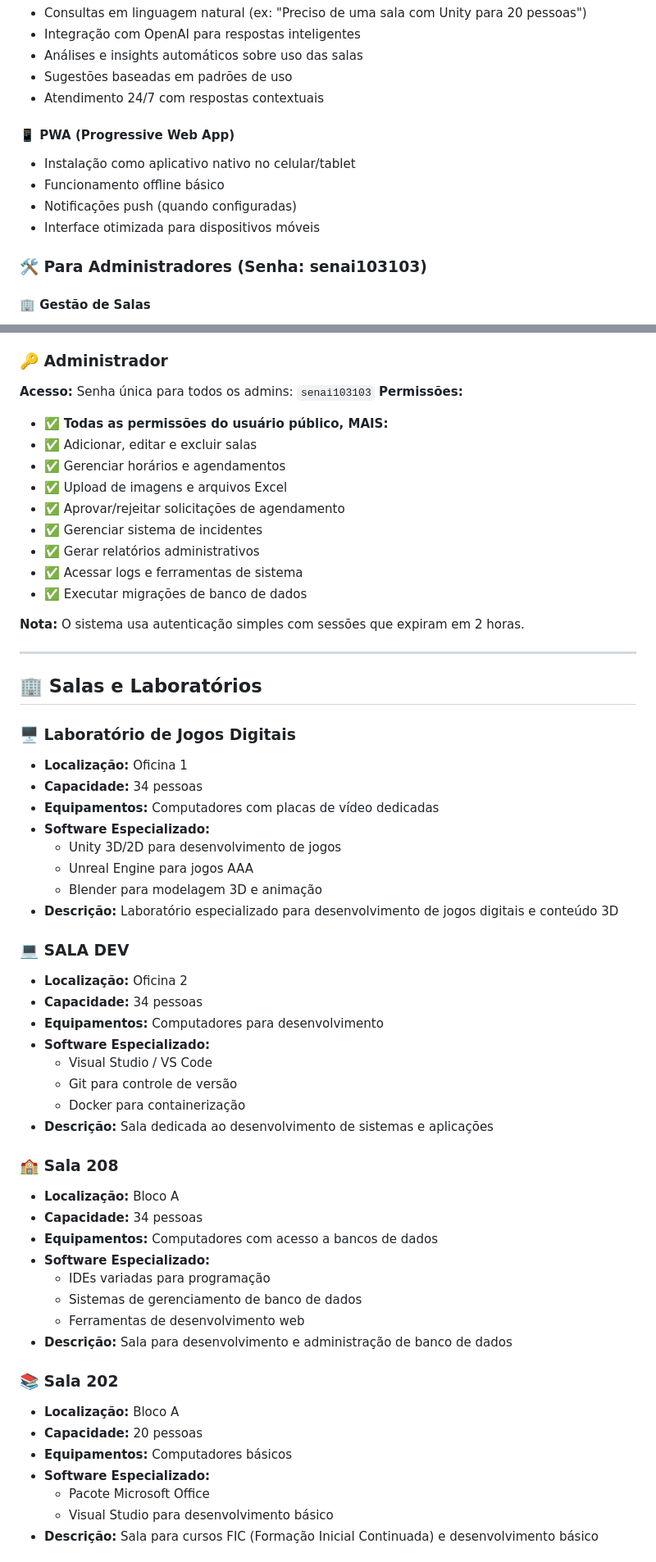
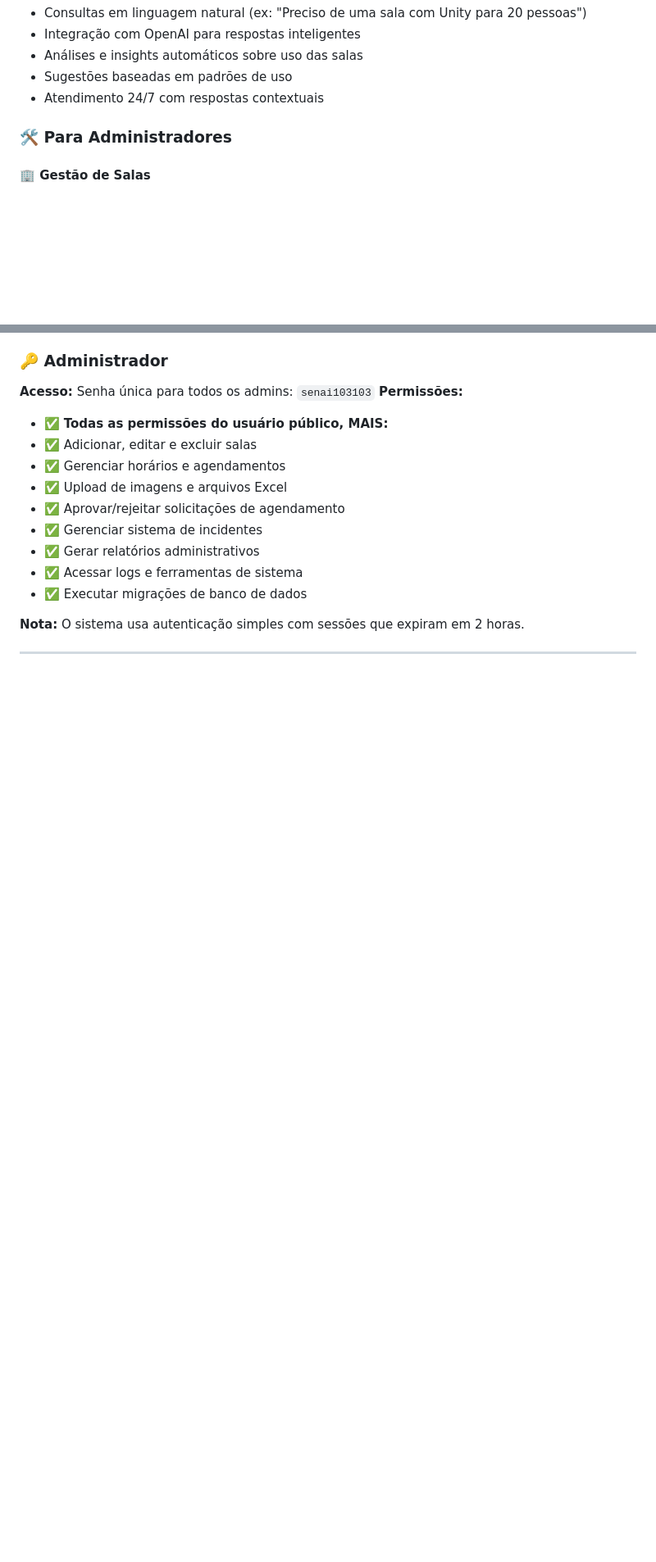
Before and after one commit to bielv8/salasv2, a Markdown page: README.md, 2 parts joined by grey strips. Shown: that part at 82% size. Drawn GitHub-style; blank space fills up the shorter version.

```diff
--- a/README.md
+++ b/README.md
@@ -80,13 +79,7 @@ O Sistema de Gerenciamento de Salas do SENAI Morvan Figueiredo é uma solução
 - Sugestões baseadas em padrões de uso
 - Atendimento 24/7 com respostas contextuais
 
-#### 📱 **PWA (Progressive Web App)**
-- Instalação como aplicativo nativo no celular/tablet
-- Funcionamento offline básico
-- Notificações push (quando configuradas)
-- Interface otimizada para dispositivos móveis
-
-### 🛠️ **Para Administradores** (Senha: senai103103)
+### 🛠️ **Para Administradores**
 
 #### 🏢 **Gestão de Salas**
 - **Adicionar novas salas** com informações completas
@@ -190,44 +183,3 @@ O Sistema de Gerenciamento de Salas do SENAI Morvan Figueiredo é uma solução
 
 ---
 
-## 🏢 Salas e Laboratórios
-
-### 🖥️ **Laboratório de Jogos Digitais**
-- **Localização:** Oficina 1
-- **Capacidade:** 34 pessoas
-- **Equipamentos:** Computadores com placas de vídeo dedicadas
-- **Software Especializado:**
-  - Unity 3D/2D para desenvolvimento de jogos
-  - Unreal Engine para jogos AAA
-  - Blender para modelagem 3D e animação
-- **Descrição:** Laboratório especializado para desenvolvimento de jogos digitais e conteúdo 3D
-
-### 💻 **SALA DEV**
-- **Localização:** Oficina 2
-- **Capacidade:** 34 pessoas
-- **Equipamentos:** Computadores para desenvolvimento
-- **Software Especializado:**
-  - Visual Studio / VS Code
-  - Git para controle de versão
-  - Docker para containerização
-- **Descrição:** Sala dedicada ao desenvolvimento de sistemas e aplicações
-
-### 🏫 **Sala 208**
-- **Localização:** Bloco A
-- **Capacidade:** 34 pessoas
-- **Equipamentos:** Computadores com acesso a bancos de dados
-- **Software Especializado:**
-  - IDEs variadas para programação
-  - Sistemas de gerenciamento de banco de dados
-  - Ferramentas de desenvolvimento web
-- **Descrição:** Sala para desenvolvimento e administração de banco de dados
-
-### 📚 **Sala 202**
-- **Localização:** Bloco A
-- **Capacidade:** 20 pessoas
-- **Equipamentos:** Computadores básicos
-- **Software Especializado:**
-  - Pacote Microsoft Office
-  - Visual Studio para desenvolvimento básico
-- **Descrição:** Sala para cursos FIC (Formação Inicial Continuada) e desenvolvimento básico
-
```
Also changed, not shown: other parts of README.md (+6 -28 lines).
